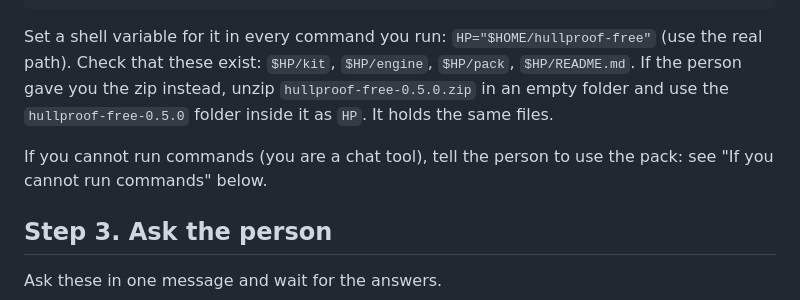
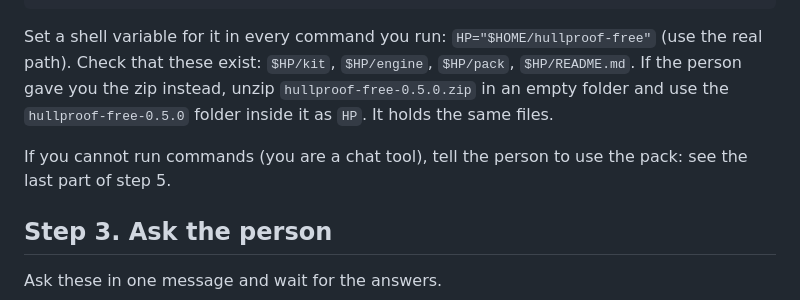
Before and after one commit to jt247/hullproof-free, a Markdown page: AI-SETUP.md, the part around the change. GitHub-like rendering.

Commit message:
AI-SETUP: correct a cross reference
Co-Authored-By: Claude Sonnet 5.5 <noreply@anthropic.com>

```diff
--- a/AI-SETUP.md
+++ b/AI-SETUP.md
@@ -39,7 +39,7 @@ git clone https://github.com/jt247/hullproof-free.git "$HOME/hullproof-free"
 
 Set a shell variable for it in every command you run: `HP="$HOME/hullproof-free"` (use the real path). Check that these exist: `$HP/kit`, `$HP/engine`, `$HP/pack`, `$HP/README.md`. If the person gave you the zip instead, unzip `hullproof-free-0.5.0.zip` in an empty folder and use the `hullproof-free-0.5.0` folder inside it as `HP`. It holds the same files.
 
-If you cannot run commands (you are a chat tool), tell the person to use the pack: see "If you cannot run commands" below.
+If you cannot run commands (you are a chat tool), tell the person to use the pack: see the last part of step 5.
 
 ## Step 3. Ask the person
 
```
